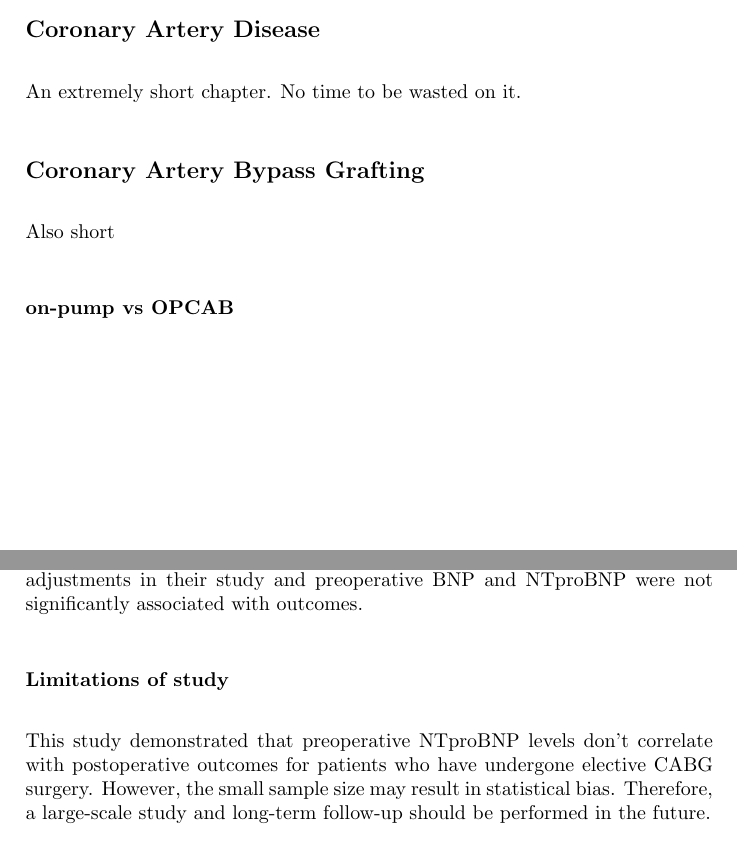
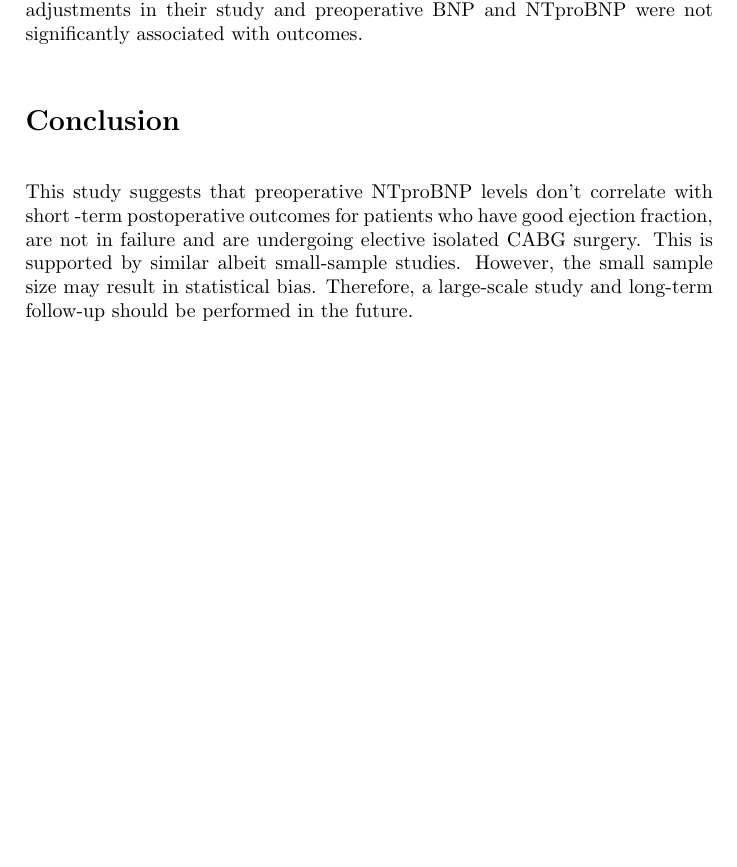
Before and after one commit to DrIbrahimAli/MDThesis, a LaTeX thesis (thesis.tex): two parts of pages 18 and 22 of 36 before the commit and part of page 22 of 36 after it, the two joined at a grey line, cut at the place of the change, the shorter picture padded with empty space. Compiled offline with pdfLaTeX.

Commit message:
printing for review

```diff
--- a/thesis.tex
+++ b/thesis.tex
@@ -235,12 +236,13 @@ This trial was scheduled to begin in 2006 to study the efficacy of nesiritide on
 Finally, there is the ASCEND HF trial (Acute Study of Clinical Effectiveness of Nesiritide in Decompensated Heart Failure). This trial is scheduled to compare the effects of nesiritide treatment versus placebo for a minimum of 24 h up to a maximum of 7 days in 7,000 heart failure patients. Meanwhile, other therapeutic applications of nesiritide have also been investigated. Given that nesiritide was often reported to decrease pulmonary capillary wedge pressure, Michaels and colleagues tested its effectiveness in pulmonary hypertension \citep{Michaels2005}.
 However, they found no effect of a 30 min infusion. Chen and colleagues have investigated the effectiveness of subcutaneous injections of nesiritide. Their most recent paper on effects in a dog heart failure pacing model suggest that subcutaneous injection of nesiritide reduces both preload and afterload but has no effect on cardiac output \citep{Chen2006}.
 
-\subsection*{Coronary Artery Disease}
-An extremely short chapter.  No time to be wasted on it.
-
-\subsection*{Coronary Artery Bypass Grafting}
-Also short
-\subsubsection*{on-pump vs OPCAB}
+%
+% \subsection*{Coronary Artery Disease}
+% An extremely short chapter.  No time to be wasted on it.
+%
+% \subsection*{Coronary Artery Bypass Grafting}
+% Also short
+% \subsubsection*{on-pump vs OPCAB}
 
 
 \clearpage
@@ -360,13 +362,14 @@ Krzych et al.; in a study published 2011 (N=100) found the preoperative NT-proBN
 In a study, Chen et al. (N=76) demonstrated that postoperative Day 1 BNP and NT-proBNP concentrations were significantly higher in patients with prolonged ICU stay and hospitalization. However, the correlation became insignificant after adjusting for age, sex,  renal function, and LVEF \citep{Chen2013}. Moreover, they stated that high postoperative Day 1 BNP and NT-proBNP concentrations did not show significant correlation with prognosis after other risk factor adjustments in their study and preoperative BNP and NTproBNP were not significantly associated with outcomes.
 
 
-\subsubsection*{Limitations of study}
-
-This study demonstrated that preoperative NTproBNP levels don't correlate with postoperative outcomes for patients who have undergone elective CABG surgery. However, the small sample size may result in statistical bias. Therefore, a large-scale study and long-term follow-up should be performed in the future.
-
 \section*{Conclusion}
 
-\section*{Summary}
+This study suggests that preoperative NTproBNP levels don't correlate with short -term postoperative outcomes for patients who have good ejection fraction, are not in failure and are undergoing elective isolated CABG surgery. This is supported by similar albeit small-sample studies.  However, the small sample size may result in statistical bias. Therefore, a large-scale study and long-term follow-up should be performed in the future.
+
+
+
+
+% \section*{Summary}
 
 \newpage
 
```
Also changed, not shown: output/thesis.pdf (added), thesis.tex (5 more changed lines), 1 other file.
